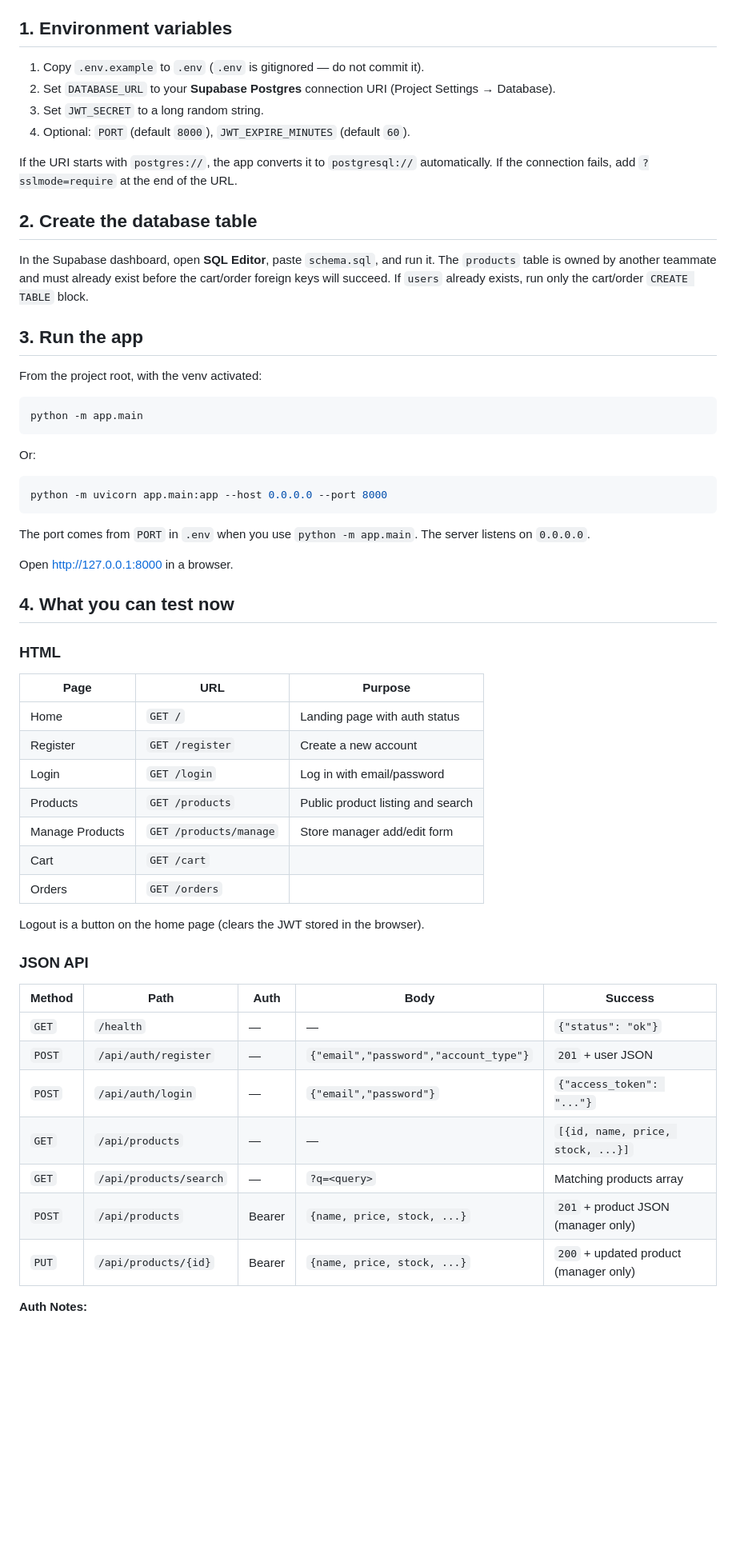
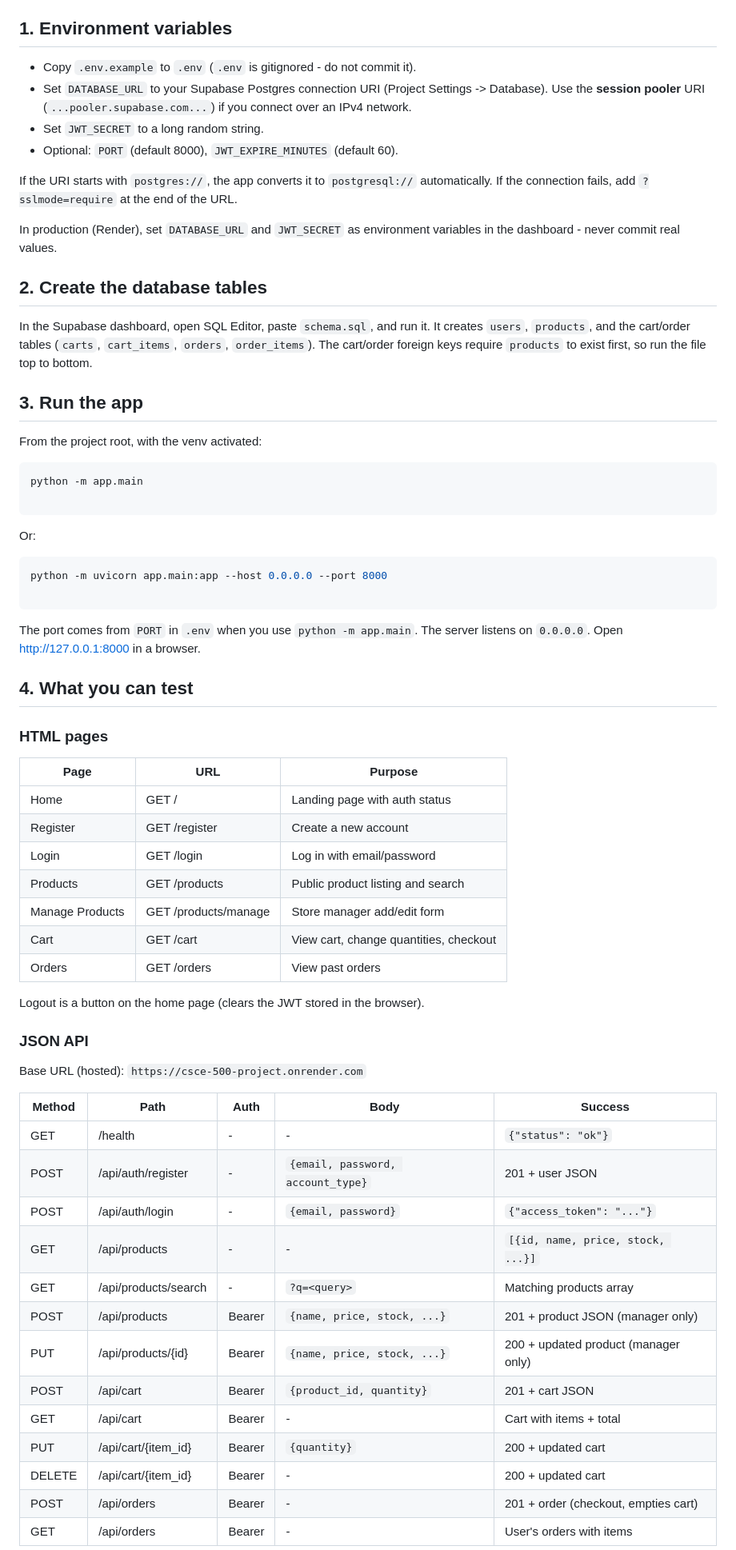
Before and after one commit to chloemich04/CSCE-500-Project, a Markdown page: README.md, the part around one of its changes. Shown at 80% size. Rendered like a GitHub page; blank space fills up the shorter version.

Commit message:
Complete README for M1 submission

````diff
--- a/README.md
+++ b/README.md
@@ -47,61 +89,74 @@ python -m pip freeze > requirements.txt
 
 ## 1. Environment variables
 
-1. Copy `.env.example` to `.env` (`.env` is gitignored — do not commit it).
-2. Set `DATABASE_URL` to your **Supabase Postgres** connection URI (Project Settings → Database).
-3. Set `JWT_SECRET` to a long random string.
-4. Optional: `PORT` (default `8000`), `JWT_EXPIRE_MINUTES` (default `60`).
+- Copy `.env.example` to `.env` (`.env` is gitignored - do not commit it).
+- Set `DATABASE_URL` to your Supabase Postgres connection URI (Project Settings -> Database). Use the **session pooler** URI (`...pooler.supabase.com...`) if you connect over an IPv4 network.
+- Set `JWT_SECRET` to a long random string.
+- Optional: `PORT` (default 8000), `JWT_EXPIRE_MINUTES` (default 60).
 
 If the URI starts with `postgres://`, the app converts it to `postgresql://` automatically. If the connection fails, add `?sslmode=require` at the end of the URL.
 
-## 2. Create the database table
+In production (Render), set `DATABASE_URL` and `JWT_SECRET` as environment variables in the dashboard - never commit real values.
 
-In the Supabase dashboard, open **SQL Editor**, paste `schema.sql`, and run it. The `products` table is owned by another teammate and must already exist before the cart/order foreign keys will succeed. If `users` already exists, run only the cart/order `CREATE TABLE` block.
+## 2. Create the database tables
+
+In the Supabase dashboard, open SQL Editor, paste `schema.sql`, and run it. It creates `users`, `products`, and the cart/order tables (`carts`, `cart_items`, `orders`, `order_items`). The cart/order foreign keys require `products` to exist first, so run the file top to bottom.
 
 ## 3. Run the app
 
 From the project root, with the venv activated:
 
-```powershell
+```bash
 python -m app.main
+
 ```
 
 Or:
 
-```powershell
+```bash
 python -m uvicorn app.main:app --host 0.0.0.0 --port 8000
+
 ```
 
-The port comes from `PORT` in `.env` when you use `python -m app.main`. The server listens on `0.0.0.0`.
+The port comes from `PORT` in `.env` when you use `python -m app.main`. The server listens on `0.0.0.0`. Open http://127.0.0.1:8000 in a browser.
 
-Open http://127.0.0.1:8000 in a browser.
+## 4. What you can test
 
-## 4. What you can test now
+### HTML pages
 
-### HTML
 
-| Page | URL | Purpose |
-|------|-----|---------|
-| Home | `GET /` | Landing page with auth status |
-| Register | `GET /register` | Create a new account |
-| Login | `GET /login` | Log in with email/password |
-| Products | `GET /products` | Public product listing and search |
-| Manage Products | `GET /products/manage` | Store manager add/edit form |
-| Cart | `GET /cart` |
-| Orders | `GET /orders` |
+| Page            | URL                  | Purpose                                |
+| --------------- | -------------------- | -------------------------------------- |
+| Home            | GET /                | Landing page with auth status          |
+| Register        | GET /register        | Create a new account                   |
+| Login           | GET /login           | Log in with email/password             |
+| Products        | GET /products        | Public product listing and search      |
+| Manage Products | GET /products/manage | Store manager add/edit form            |
+| Cart            | GET /cart            | View cart, change quantities, checkout |
+| Orders          | GET /orders          | View past orders                       |
+
 
 Logout is a button on the home page (clears the JWT stored in the browser).
 
 ### JSON API
 
-| Method | Path | Auth | Body | Success |
-|--------|------|------|------|---------|
-| `GET` | `/health` | — | — | `{"status": "ok"}` |
-| `POST` | `/api/auth/register` | — | `{"email","password","account_type"}` | `201` + user JSON |
-| `POST` | `/api/auth/login` | — | `{"email","password"}` | `{"access_token": "..."}` |
-| `GET` | `/api/products` | — | — | `[{id, name, price, stock, ...}]` |
-| `GET` | `/api/products/search` | — | `?q=<query>` | Matching products array |
-| `POST` | `/api/products` | Bearer | `{name, price, stock, ...}` | `201` + product JSON (manager only) |
-| `PUT` | `/api/products/{id}` | Bearer | `{name, price, stock, ...}` | `200` + updated product (manager only) |
+Base URL (hosted): `https://csce-500-project.onrender.com`
 
-**Auth Notes:**
+
+| Method | Path                 | Auth   | Body                              | Success                              |
+| ------ | -------------------- | ------ | --------------------------------- | ------------------------------------ |
+| GET    | /health              | -      | -                                 | `{"status": "ok"}`                   |
+| POST   | /api/auth/register   | -      | `{email, password, account_type}` | 201 + user JSON                      |
+| POST   | /api/auth/login      | -      | `{email, password}`               | `{"access_token": "..."}`            |
+| GET    | /api/products        | -      | -                                 | `[{id, name, price, stock, ...}]`    |
+| GET    | /api/products/search | -      | `?q=<query>`                      | Matching products array              |
+| POST   | /api/products        | Bearer | `{name, price, stock, ...}`       | 201 + product JSON (manager only)    |
+| PUT    | /api/products/{id}   | Bearer | `{name, price, stock, ...}`       | 200 + updated product (manager only) |
+| POST   | /api/cart            | Bearer | `{product_id, quantity}`          | 201 + cart JSON                      |
+| GET    | /api/cart            | Bearer | -                                 | Cart with items + total              |
+| PUT    | /api/cart/{item_id}  | Bearer | `{quantity}`                      | 200 + updated cart                   |
+| DELETE | /api/cart/{item_id}  | Bearer | -                                 | 200 + updated cart                   |
+| POST   | /api/orders          | Bearer | -                                 | 201 + order (checkout, empties cart) |
+| GET    | /api/orders          | Bearer | -                                 | User's orders with items             |
+
+
````
Also changed, not shown: other parts of README.md (+126 -48 lines).
